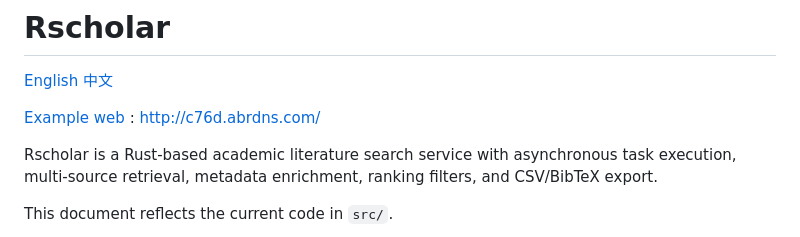
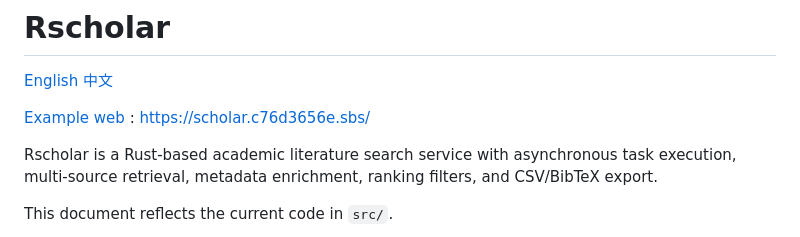
Before and after one commit to c76d3656e/rscholar, a Markdown page: README.md, the part around the change. Rendered like a GitHub page.

```diff
--- a/README.md
+++ b/README.md
@@ -1,7 +1,7 @@
 # Rscholar
 [English](./README.md) [中文](./README_zh.md)
 
-[Example web](https://scholar.c76d3656e.sbs/) : http://c76d.abrdns.com/
+[Example web](https://scholar.c76d3656e.sbs/) : https://scholar.c76d3656e.sbs/
 
 Rscholar is a Rust-based academic literature search service with asynchronous task execution, multi-source retrieval, metadata enrichment, ranking filters, and CSV/BibTeX export.
 
```
